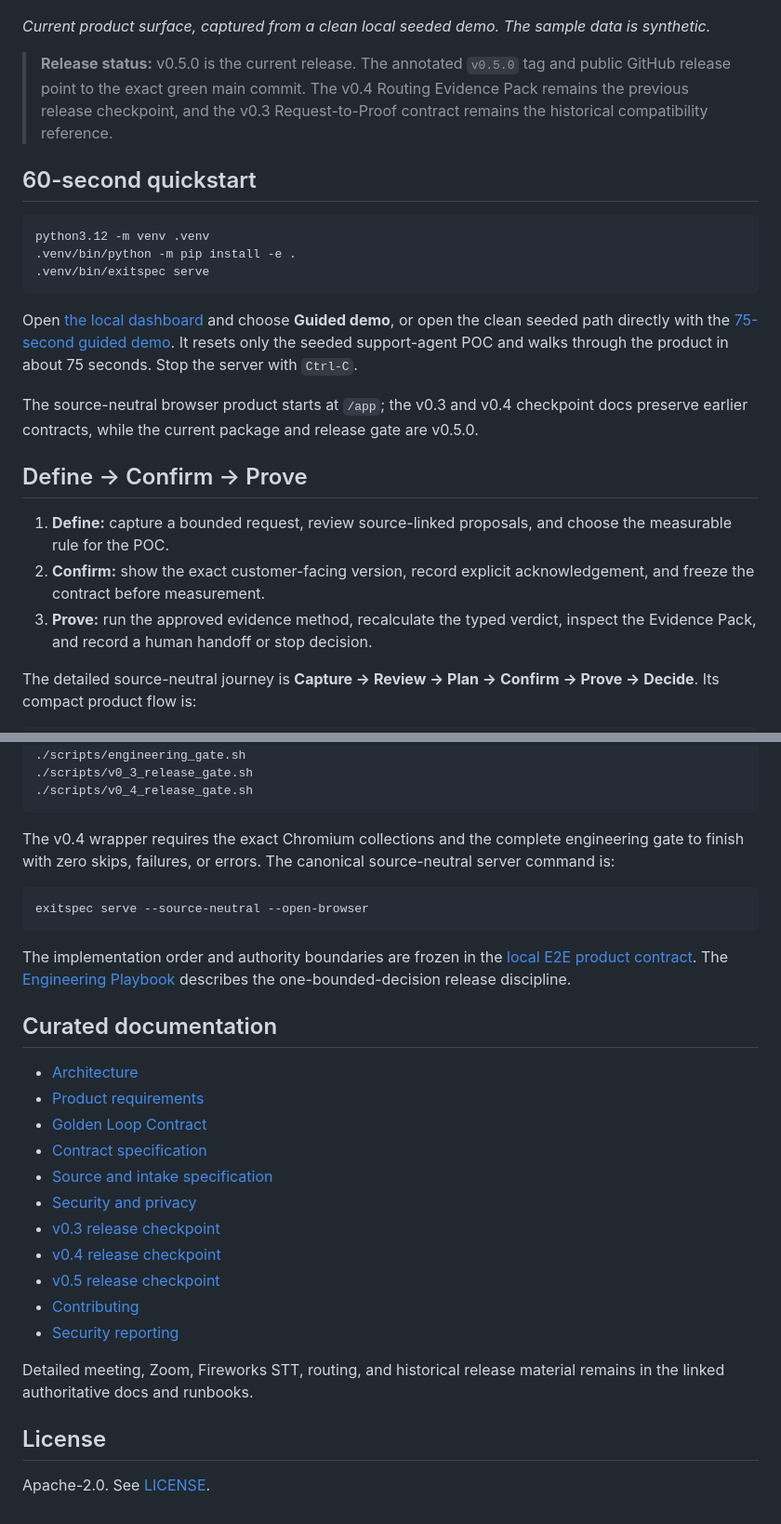
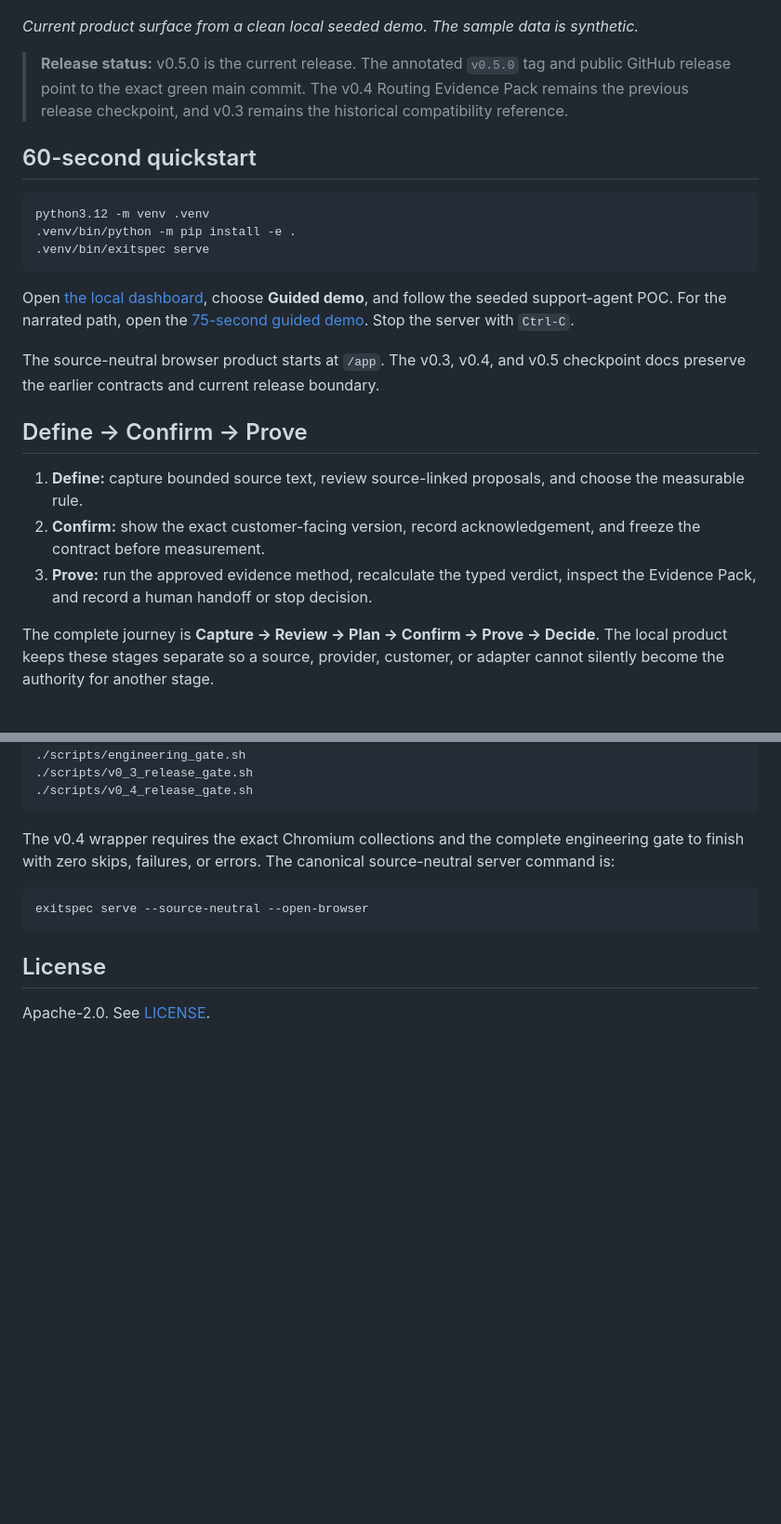
Before and after one commit to jayeshsuyal/ExitSpec, a Markdown page: README.md, 2 parts joined by grey strips. Shown at 93% size. GitHub-like rendering; blank space fills up the shorter version.

Commit message:
docs: sharpen README architecture and first-use path (#172)
Add a compact architecture diagram and make the README scan-first.

````diff
--- a/README.md
+++ b/README.md
@@ -23,13 +30,13 @@ named human handoff without presenting a local demo as production authorization.
 
 ![ExitSpec seeded workbench showing the Define → Confirm → Prove flow](docs/assets/exitspec-seeded-workbench.jpg)
 
-*Current product surface, captured from a clean local
-seeded demo. The sample data is synthetic.*
+*Current product surface from a clean local seeded demo. The sample data is
+synthetic.*
 
 > **Release status:** v0.5.0 is the current release. The annotated `v0.5.0`
 > tag and public GitHub release point to the exact green main commit. The v0.4
-> Routing Evidence Pack remains the previous release checkpoint, and the v0.3
-> Request-to-Proof contract remains the historical compatibility reference.
+> Routing Evidence Pack remains the previous release checkpoint, and v0.3
+> remains the historical compatibility reference.
 
 ## 60-second quickstart
 
@@ -39,25 +46,24 @@ python3.12 -m venv .venv
 .venv/bin/exitspec serve
 ```
 
-Open [the local dashboard](http://127.0.0.1:8765/app) and choose **Guided
-demo**, or open the clean seeded path directly with the [75-second guided
-demo](http://127.0.0.1:8765/app?mode=recording). It resets only the seeded
-support-agent POC and walks through the product in about 75 seconds. Stop the
+Open [the local dashboard](http://127.0.0.1:8765/app), choose **Guided demo**,
+and follow the seeded support-agent POC. For the narrated path, open the
+[75-second guided demo](http://127.0.0.1:8765/app?mode=recording). Stop the
 server with `Ctrl-C`.
 
-The source-neutral browser product starts at `/app`; the v0.3 and v0.4
-checkpoint docs preserve earlier contracts, while the current package and
-release gate are v0.5.0.
+The source-neutral browser product starts at `/app`. The v0.3, v0.4, and v0.5
+checkpoint docs preserve the earlier contracts and current release boundary.
 
 ## Define → Confirm → Prove
 
-1. **Define:** capture a bounded request, review source-linked proposals, and
-   choose the measurable rule for the POC.
-2. **Confirm:** show the exact customer-facing version, record explicit
-   acknowledgement, and freeze the contract before measurement.
+1. **Define:** capture bounded source text, review source-linked proposals, and
+   choose the measurable rule.
+2. **Confirm:** show the exact customer-facing version, record acknowledgement,
+   and freeze the contract before measurement.
 3. **Prove:** run the approved evidence method, recalculate the typed verdict,
    inspect the Evidence Pack, and record a human handoff or stop decision.
 
-The detailed source-neutral journey is **Capture → Review → Plan → Confirm → Prove → Decide**.
-Its compact product flow is:
+The complete journey is **Capture → Review → Plan → Confirm → Prove → Decide**.
+The local product keeps these stages separate so a source, provider, customer,
+or adapter cannot silently become the authority for another stage.
 
@@ -163,27 +181,6 @@ source-neutral server command is:
 exitspec serve --source-neutral --open-browser
 ```
 
-The implementation order and authority boundaries are frozen in the [local E2E
-product contract](docs/LOCAL_E2E_CONTRACT.md). The [Engineering Playbook](docs/ENGINEERING_PLAYBOOK.md)
-describes the one-bounded-decision release discipline.
-
-## Curated documentation
-
-- [Architecture](docs/ARCHITECTURE.md)
-- [Product requirements](docs/PRD.md)
-- [Golden Loop Contract](docs/GOLDEN_LOOP_CONTRACT.md)
-- [Contract specification](docs/CONTRACT_SPEC.md)
-- [Source and intake specification](docs/SOURCE_SPEC.md)
-- [Security and privacy](docs/SECURITY.md)
-- [v0.3 release checkpoint](docs/RELEASE_V0_3.md)
-- [v0.4 release checkpoint](docs/RELEASE_V0_4.md)
-- [v0.5 release checkpoint](docs/RELEASE_V0_5.md)
-- [Contributing](CONTRIBUTING.md)
-- [Security reporting](SECURITY.md)
-
-Detailed meeting, Zoom, Fireworks STT, routing, and historical release
-material remains in the linked authoritative docs and runbooks.
-
 ## License
 
 Apache-2.0. See [LICENSE](LICENSE).
````
Also changed, not shown: other parts of README.md (+86 -67 lines).
